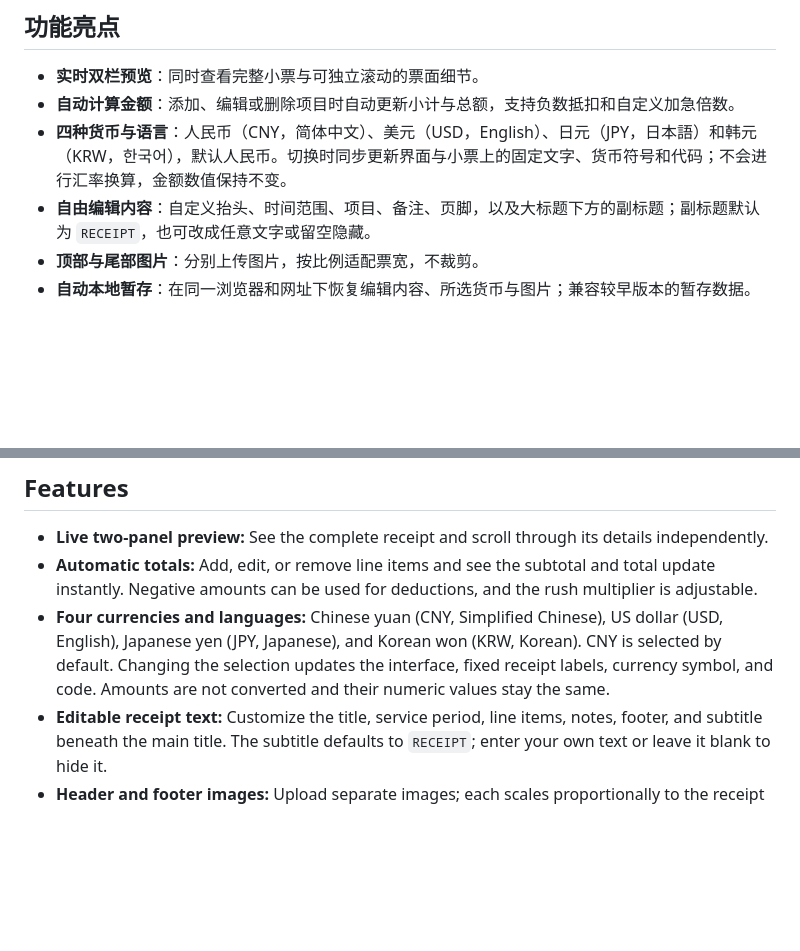
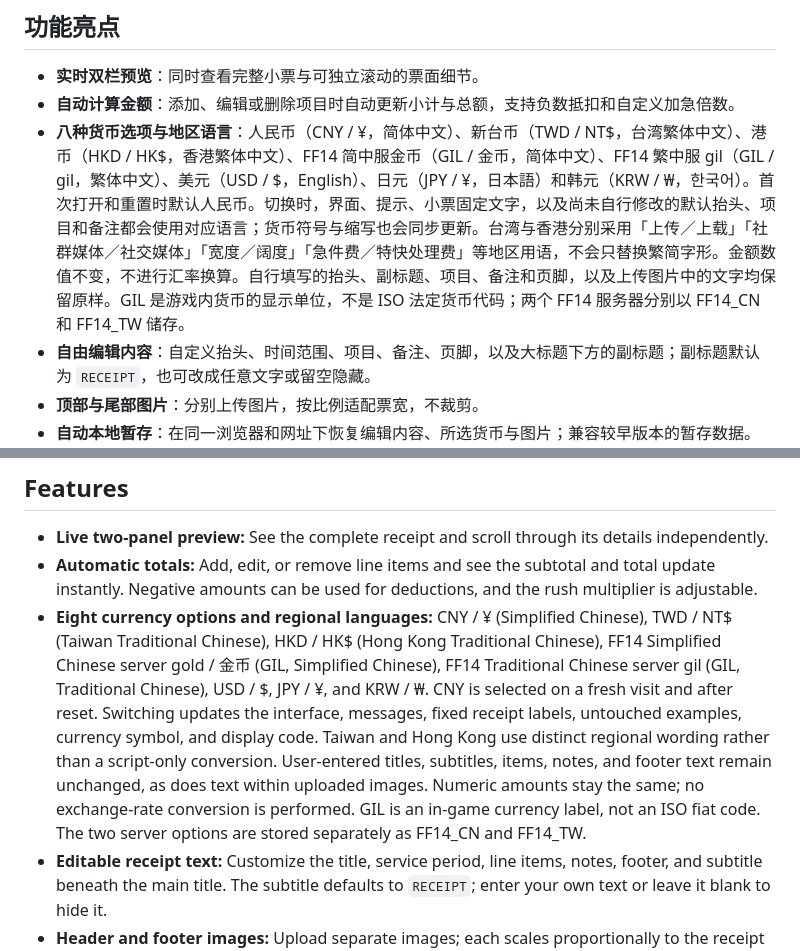
Before and after one commit to Pomecro/zhijian-receipt, a Markdown page: README.md, 2 parts joined by grey strips. Rendered like a GitHub page; blank space fills up the shorter version.

Commit message:
增加了新台币/港币/FF14金币/FF14繁中服gil
增加了新台币/港币/FF14金币/FF14繁中服gil

```diff
--- a/README.md
+++ b/README.md
@@ -10,7 +10,7 @@
 
 - **实时双栏预览**：同时查看完整小票与可独立滚动的票面细节。
 - **自动计算金额**：添加、编辑或删除项目时自动更新小计与总额，支持负数抵扣和自定义加急倍数。
-- **四种货币与语言**：人民币（CNY，简体中文）、美元（USD，English）、日元（JPY，日本語）和韩元（KRW，한국어），默认人民币。切换时同步更新界面与小票上的固定文字、货币符号和代码；不会进行汇率换算，金额数值保持不变。
+- **八种货币选项与地区语言**：人民币（CNY / ¥，简体中文）、新台币（TWD / NT$，台湾繁体中文）、港币（HKD / HK$，香港繁体中文）、FF14 简中服金币（GIL / 金币，简体中文）、FF14 繁中服 gil（GIL / gil，繁体中文）、美元（USD / $，English）、日元（JPY / ¥，日本語）和韩元（KRW / ₩，한국어）。首次打开和重置时默认人民币。切换时，界面、提示、小票固定文字，以及尚未自行修改的默认抬头、项目和备注都会使用对应语言；货币符号与缩写也会同步更新。台湾与香港分别采用「上传／上载」「社群媒体／社交媒体」「宽度／阔度」「急件费／特快处理费」等地区用语，不会只替换繁简字形。金额数值不变，不进行汇率换算。自行填写的抬头、副标题、项目、备注和页脚，以及上传图片中的文字均保留原样。GIL 是游戏内货币的显示单位，不是 ISO 法定货币代码；两个 FF14 服务器分别以 FF14_CN 和 FF14_TW 储存。
 - **自由编辑内容**：自定义抬头、时间范围、项目、备注、页脚，以及大标题下方的副标题；副标题默认为 `RECEIPT`，也可改成任意文字或留空隐藏。
 - **顶部与尾部图片**：分别上传图片，按比例适配票宽，不裁剪。
 - **自动本地暂存**：在同一浏览器和网址下恢复编辑内容、所选货币与图片；兼容较早版本的暂存数据。
@@ -61,7 +61,7 @@ Paper is a simple receipt maker. Edit line items, amounts, and receipt text; tot
 
 - **Live two-panel preview:** See the complete receipt and scroll through its details independently.
 - **Automatic totals:** Add, edit, or remove line items and see the subtotal and total update instantly. Negative amounts can be used for deductions, and the rush multiplier is adjustable.
-- **Four currencies and languages:** Chinese yuan (CNY, Simplified Chinese), US dollar (USD, English), Japanese yen (JPY, Japanese), and Korean won (KRW, Korean). CNY is selected by default. Changing the selection updates the interface, fixed receipt labels, currency symbol, and code. Amounts are not converted and their numeric values stay the same.
+- **Eight currency options and regional languages:** CNY / ¥ (Simplified Chinese), TWD / NT$ (Taiwan Traditional Chinese), HKD / HK$ (Hong Kong Traditional Chinese), FF14 Simplified Chinese server gold / 金币 (GIL, Simplified Chinese), FF14 Traditional Chinese server gil (GIL, Traditional Chinese), USD / $, JPY / ¥, and KRW / ₩. CNY is selected on a fresh visit and after reset. Switching updates the interface, messages, fixed receipt labels, untouched examples, currency symbol, and display code. Taiwan and Hong Kong use distinct regional wording rather than a script-only conversion. User-entered titles, subtitles, items, notes, and footer text remain unchanged, as does text within uploaded images. Numeric amounts stay the same; no exchange-rate conversion is performed. GIL is an in-game currency label, not an ISO fiat code. The two server options are stored separately as FF14_CN and FF14_TW.
 - **Editable receipt text:** Customize the title, service period, line items, notes, footer, and subtitle beneath the main title. The subtitle defaults to `RECEIPT`; enter your own text or leave it blank to hide it.
 - **Header and footer images:** Upload separate images; each scales proportionally to the receipt width without cropping.
 - **Automatic local drafts:** Restore your content, selected currency, and images in the same browser at the same address. Earlier draft formats are supported.
```
